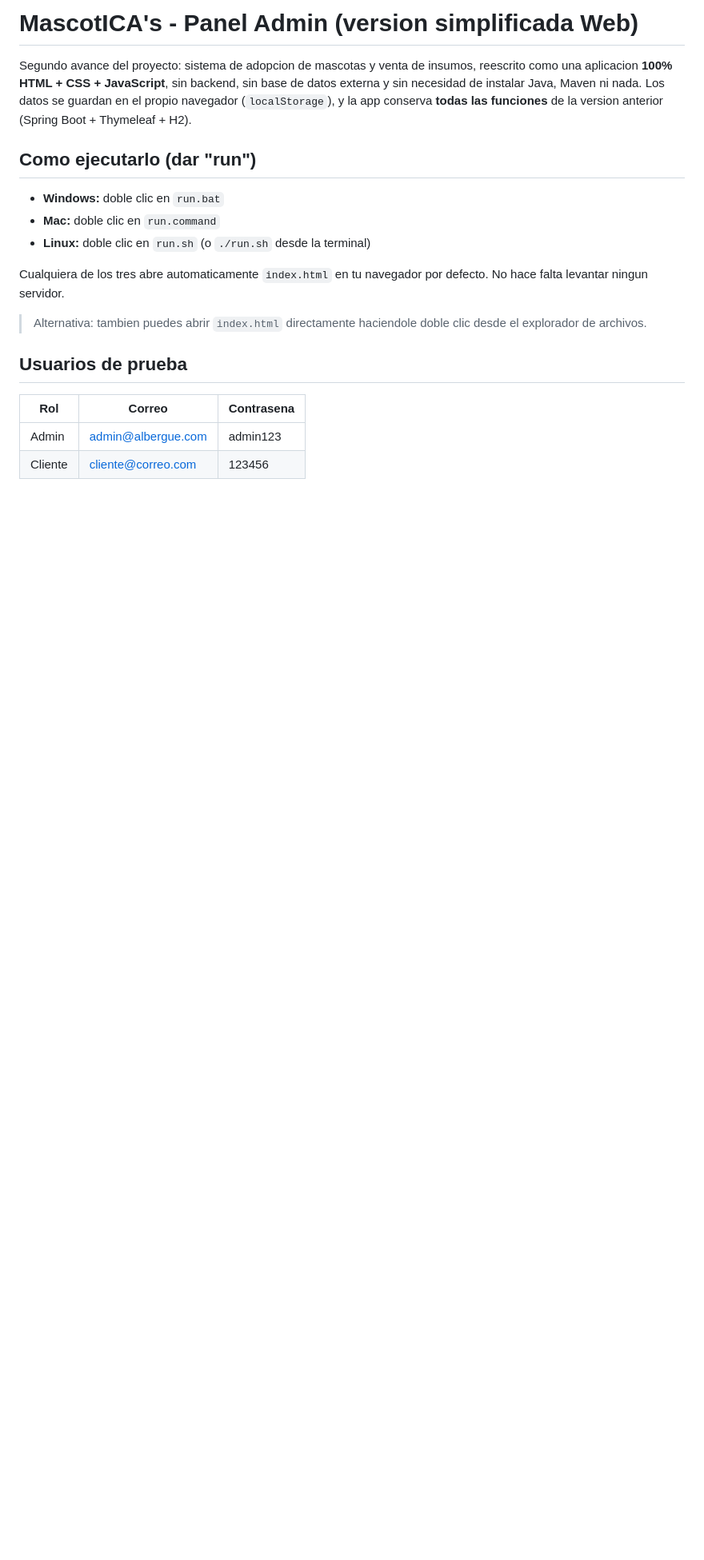
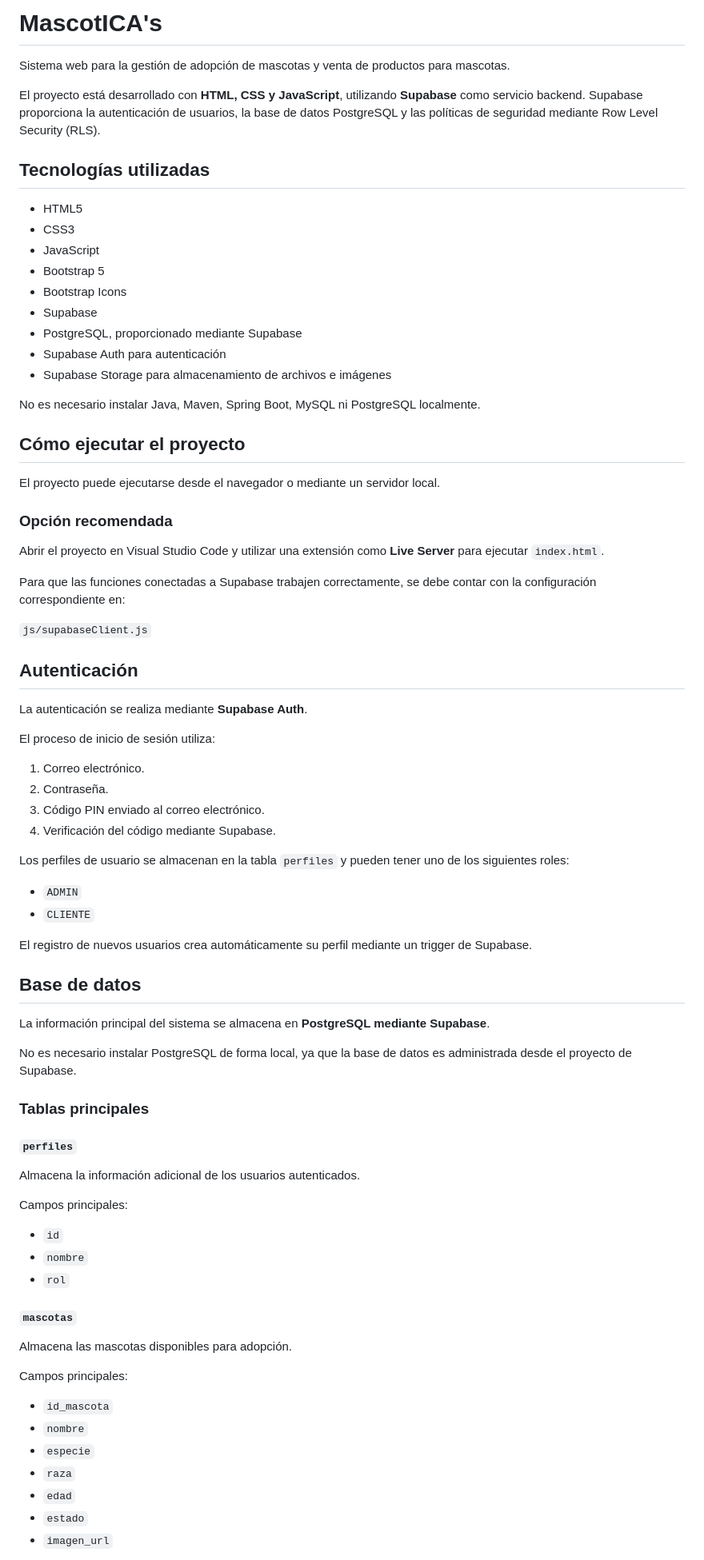
Before and after one commit to Reff2827/MascotICA-s, a Markdown page: README.md, the part around one of its changes. Shown at 80% size. GitHub-like rendering; blank space fills up the shorter version.

Commit message:
README actualizado

```diff
--- a/README.md
+++ b/README.md
@@ -1,27 +1,82 @@
-# MascotICA's - Panel Admin (version simplificada Web)
+# MascotICA's
 
-Segundo avance del proyecto: sistema de adopcion de mascotas y venta de
-insumos, reescrito como una aplicacion **100% HTML + CSS + JavaScript**,
-sin backend, sin base de datos externa y sin necesidad de instalar Java,
-Maven ni nada. Los datos se guardan en el propio navegador
-(`localStorage`), y la app conserva **todas las funciones** de la version
-anterior (Spring Boot + Thymeleaf + H2).
+Sistema web para la gestión de adopción de mascotas y venta de productos para mascotas.
 
-## Como ejecutarlo (dar "run")
+El proyecto está desarrollado con **HTML, CSS y JavaScript**, utilizando **Supabase** como servicio backend. Supabase proporciona la autenticación de usuarios, la base de datos PostgreSQL y las políticas de seguridad mediante Row Level Security (RLS).
 
-- **Windows:** doble clic en `run.bat`
-- **Mac:** doble clic en `run.command`
-- **Linux:** doble clic en `run.sh` (o `./run.sh` desde la terminal)
+## Tecnologías utilizadas
 
-Cualquiera de los tres abre automaticamente `index.html` en tu navegador
-por defecto. No hace falta levantar ningun servidor.
+- HTML5
+- CSS3
+- JavaScript
+- Bootstrap 5
+- Bootstrap Icons
+- Supabase
+- PostgreSQL, proporcionado mediante Supabase
+- Supabase Auth para autenticación
+- Supabase Storage para almacenamiento de archivos e imágenes
 
-> Alternativa: tambien puedes abrir `index.html` directamente
-> haciendole doble clic desde el explorador de archivos.
+No es necesario instalar Java, Maven, Spring Boot, MySQL ni PostgreSQL localmente.
 
-## Usuarios de prueba
+## Cómo ejecutar el proyecto
 
-| Rol      | Correo               | Contrasena |
-|----------|-----------------------|------------|
-| Admin    | admin@albergue.com    | admin123   |
-| Cliente  | cliente@correo.com    | 123456     |
+El proyecto puede ejecutarse desde el navegador o mediante un servidor local.
+
+### Opción recomendada
+
+Abrir el proyecto en Visual Studio Code y utilizar una extensión como **Live Server** para ejecutar `index.html`.
+
+Para que las funciones conectadas a Supabase trabajen correctamente, se debe contar con la configuración correspondiente en:
+
+`js/supabaseClient.js`
+
+## Autenticación
+
+La autenticación se realiza mediante **Supabase Auth**.
+
+El proceso de inicio de sesión utiliza:
+
+1. Correo electrónico.
+2. Contraseña.
+3. Código PIN enviado al correo electrónico.
+4. Verificación del código mediante Supabase.
+
+Los perfiles de usuario se almacenan en la tabla `perfiles` y pueden tener uno de los siguientes roles:
+
+- `ADMIN`
+- `CLIENTE`
+
+El registro de nuevos usuarios crea automáticamente su perfil mediante un trigger de Supabase.
+
+## Base de datos
+
+La información principal del sistema se almacena en **PostgreSQL mediante Supabase**.
+
+No es necesario instalar PostgreSQL de forma local, ya que la base de datos es administrada desde el proyecto de Supabase.
+
+### Tablas principales
+
+#### `perfiles`
+
+Almacena la información adicional de los usuarios autenticados.
+
+Campos principales:
+
+- `id`
+- `nombre`
+- `rol`
+
+#### `mascotas`
+
+Almacena las mascotas disponibles para adopción.
+
+Campos principales:
+
+- `id_mascota`
+- `nombre`
+- `especie`
+- `raza`
+- `edad`
+- `estado`
+- `imagen_url`
+
```
Also changed, not shown: other parts of README.md (+93 -58 lines).
